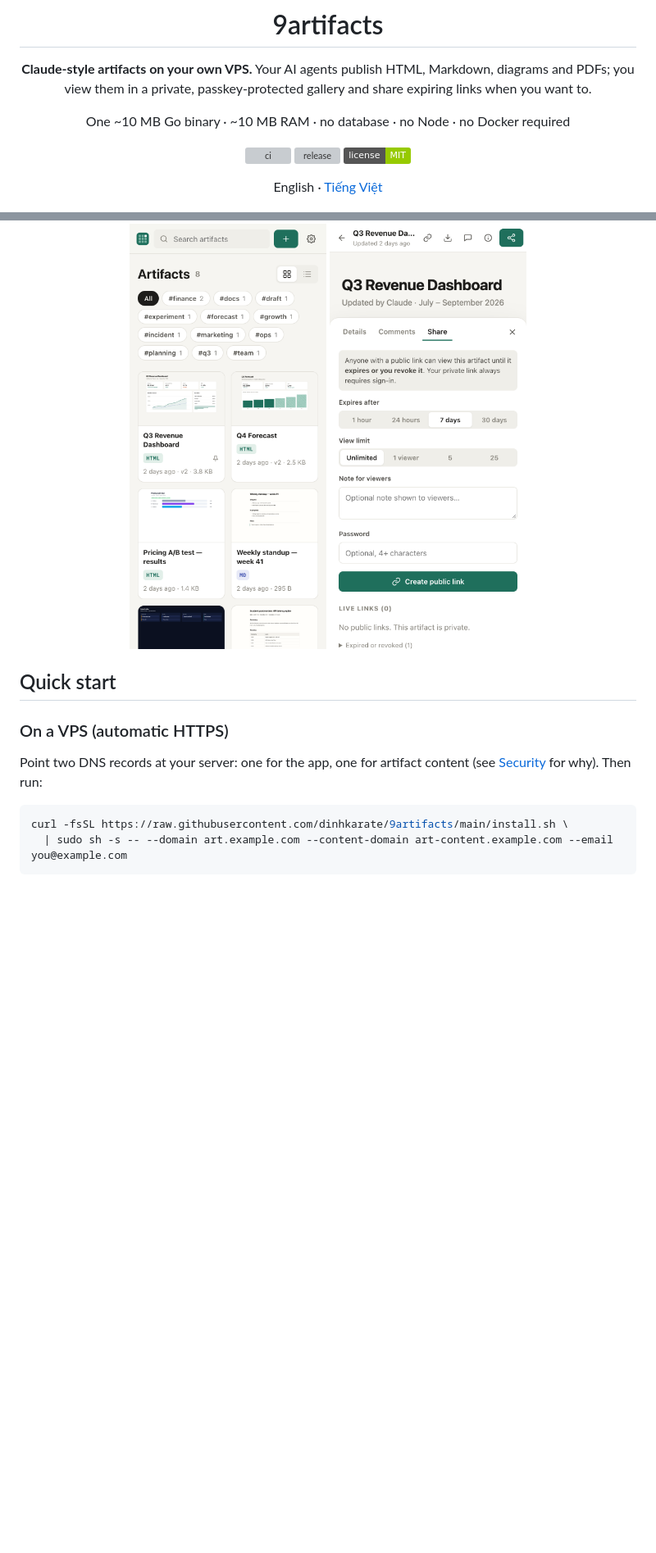
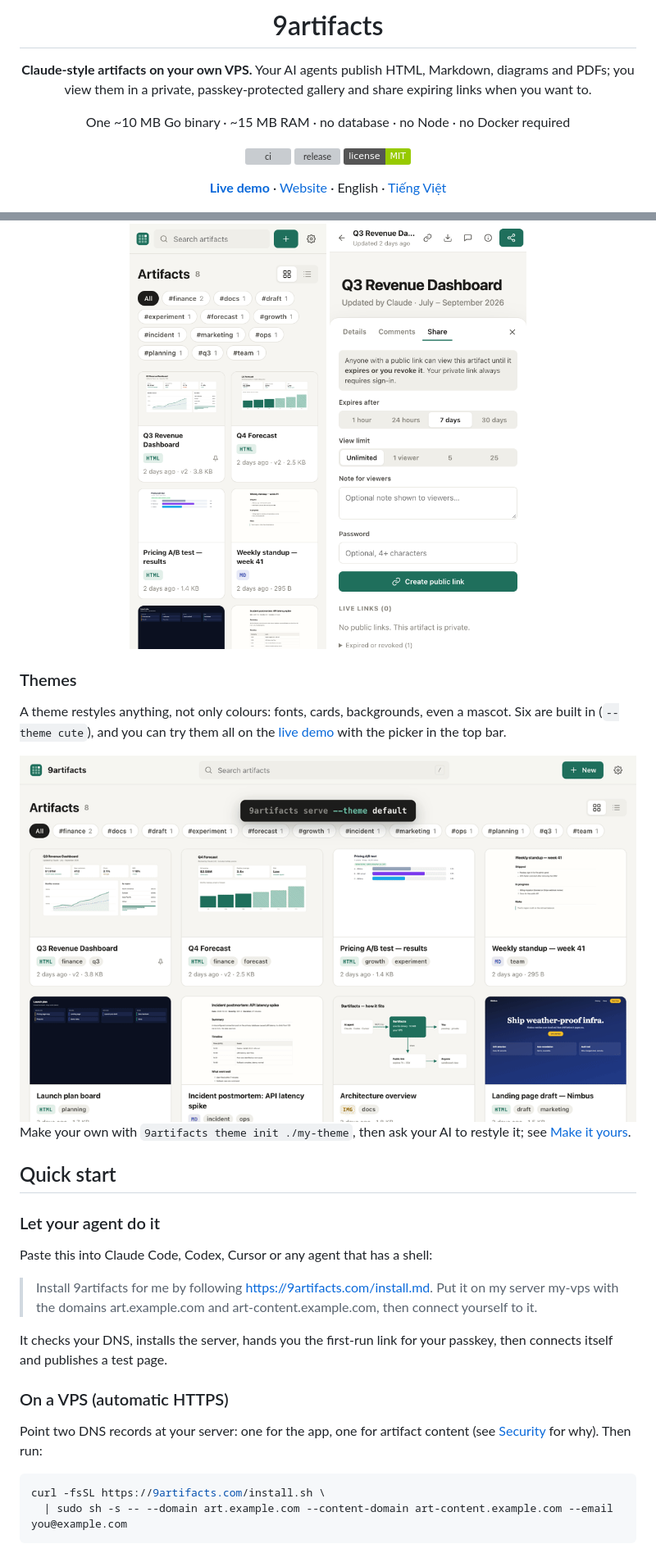
Before and after one commit to dinhkarate/9artifacts, a Markdown page: README.md, 2 parts joined by grey strips. Shown: that part at 82% size. Drawn GitHub-style; pictures changed too: docs/images/themes.gif (added); badges without logos; blank space fills up the shorter version; grey boxes are pictures that could not be loaded.

Commit message:
docs: README shows the six themes, the demo and the agent install

````diff
--- a/README.md
+++ b/README.md
@@ -7,13 +7,13 @@
 **Claude-style artifacts on your own VPS.**
 Your AI agents publish HTML, Markdown, diagrams and PDFs; you view them in a private, passkey-protected gallery and share expiring links when you want to.
 
-One ~10 MB Go binary · ~10 MB RAM · no database · no Node · no Docker required
+One ~10 MB Go binary · ~15 MB RAM · no database · no Node · no Docker required
 
 [![ci](https://github.com/dinhkarate/9artifacts/actions/workflows/ci.yml/badge.svg)](https://github.com/dinhkarate/9artifacts/actions/workflows/ci.yml)
 [![release](https://img.shields.io/github/v/release/dinhkarate/9artifacts?sort=semver)](https://github.com/dinhkarate/9artifacts/releases)
 [![license](https://img.shields.io/badge/license-MIT-green)](LICENSE)
 
-English · [Tiếng Việt](README.vi.md)
+**[Live demo](https://demo.9artifacts.com)** · [Website](https://9artifacts.com) · English · [Tiếng Việt](README.vi.md)
 
 <img src="docs/images/demo.gif" alt="An agent publishes a dashboard to 9artifacts over MCP, publishes v2 and the open tab live-reloads, then an expiring share link is created" width="100%">
 
@@ -60,7 +61,27 @@ If you already rent a VPS, 9artifacts gives those artifacts a home you own:
 
 <p align="center"><img src="docs/images/mobile-gallery.png" width="240" alt="mobile gallery"> <img src="docs/images/mobile-viewer.png" width="240" alt="mobile viewer"></p>
 
+### Themes
+
+A theme restyles anything, not only colours: fonts, cards, backgrounds, even a mascot. Six are
+built in (`--theme cute`), and you can try them all on the [live demo](https://demo.9artifacts.com)
+with the picker in the top bar.
+
+<img src="docs/images/themes.gif" alt="The gallery cycling through the six built-in themes: default, paper, terminal, cute, cyberpunk and edgy" width="100%">
+
+Make your own with `9artifacts theme init ./my-theme`, then ask your AI to restyle it; see [Make it yours](#make-it-yours).
+
 ## Quick start
+
+### Let your agent do it
+
+Paste this into Claude Code, Codex, Cursor or any agent that has a shell:
+
+> Install 9artifacts for me by following https://9artifacts.com/install.md. Put it on my server
+> my-vps with the domains art.example.com and art-content.example.com, then connect yourself to it.
+
+It checks your DNS, installs the server, hands you the first-run link for your passkey, then
+connects itself and publishes a test page.
 
 ### On a VPS (automatic HTTPS)
 
@@ -68,7 +89,7 @@ Point two DNS records at your server: one for the app, one for artifact content
 [Security](#security) for why). Then run:
 
 ```bash
-curl -fsSL https://raw.githubusercontent.com/dinhkarate/9artifacts/main/install.sh \
+curl -fsSL https://9artifacts.com/install.sh \
   | sudo sh -s -- --domain art.example.com --content-domain art-content.example.com --email you@example.com
 ```
 
````
Also changed, not shown: other parts of README.md (+21 -7 lines), README.vi.md (+22 -6 lines).
